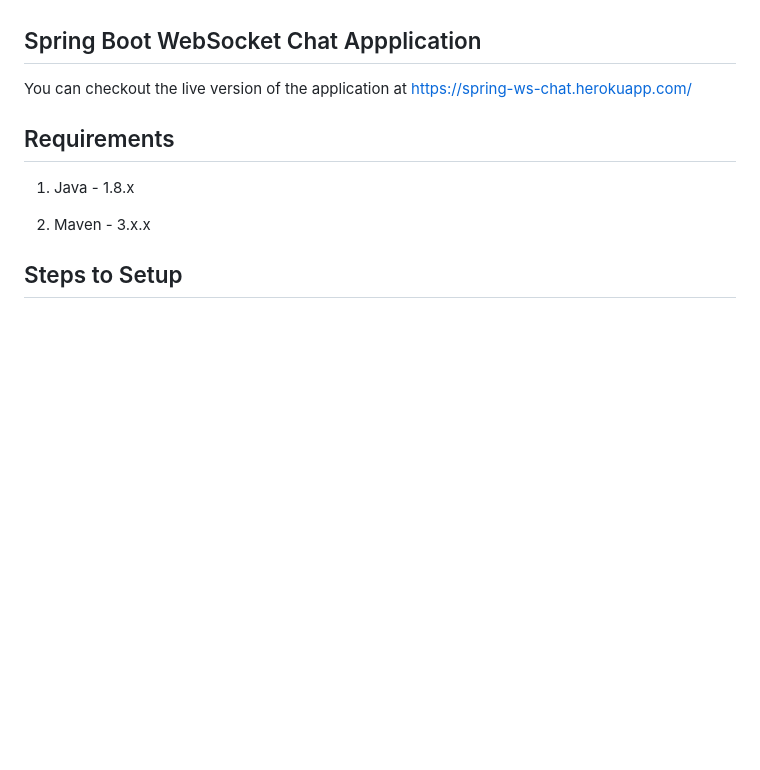
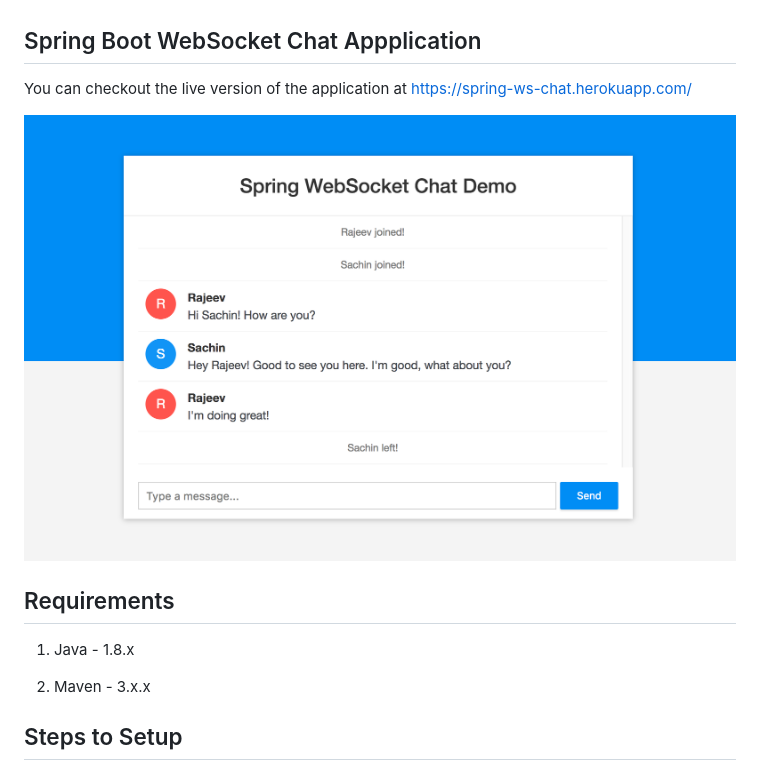
Before and after one commit to callicoder/spring-boot-websocket-chat-demo, a Markdown page: Readme.md, the part around the change. Rendered like a GitHub page; pictures changed too: screenshot.png (added); blank space fills up the shorter version.

Commit message:
Added screenshot

```diff
--- a/Readme.md
+++ b/Readme.md
@@ -1,6 +1,8 @@
 ## Spring Boot WebSocket Chat Appplication
 
 You can checkout the live version of the application at https://spring-ws-chat.herokuapp.com/
+
+![App Screenshot](screenshot.png)
 
 ## Requirements
 
```
